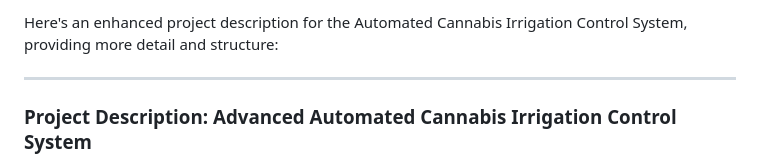
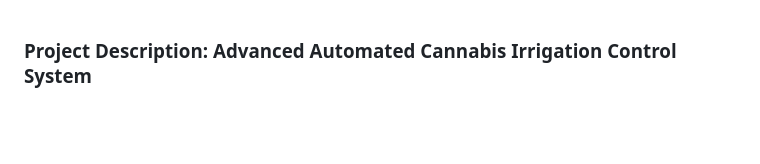
Before and after one commit to dr-cannabotics/canna_control, a Markdown page: pumpcontrol/README.md, the part around the change. Drawn GitHub-style; blank space fills up the shorter version.

```diff
--- a/pumpcontrol/README.md
+++ b/pumpcontrol/README.md
@@ -1,7 +1,3 @@
-Here's an enhanced project description for the Automated Cannabis Irrigation Control System, providing more detail and structure:
-
----
-
 ### Project Description: Advanced Automated Cannabis Irrigation Control System
 
 **Objective:**
```
